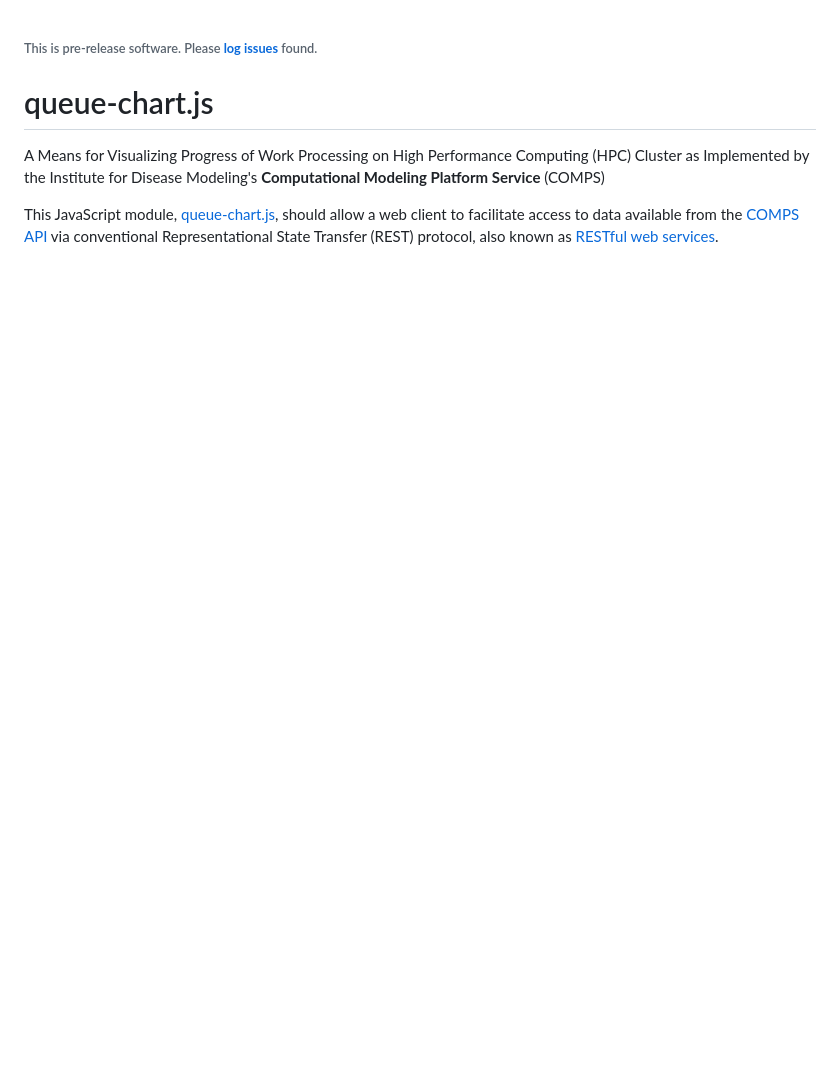
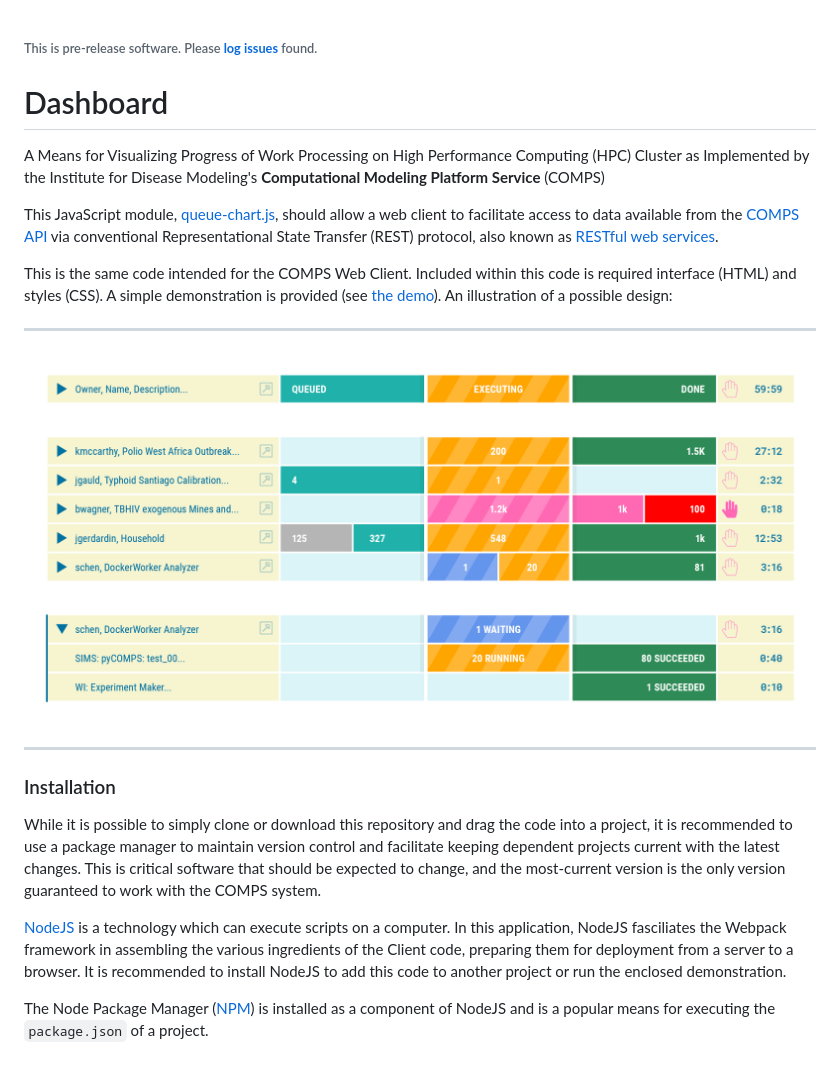
Before and after one commit to ptrdo/queue-chart, a Markdown page: README.md, the part around the change. Rendered like a GitHub page; pictures changed too: demo/illustration.png (added); blank space fills up the shorter version.

```diff
--- a/README.md
+++ b/README.md
@@ -1,5 +1,18 @@
 ###### This is pre-release software. Please **[log issues](/issues)** found.
-# queue-chart.js
+# Dashboard
 A Means for Visualizing Progress of Work Processing on High Performance Computing (HPC) Cluster as Implemented by the Institute for Disease Modeling's **Computational Modeling Platform Service** (COMPS)
 
 This JavaScript module, [queue-chart.js](/queue-chart.js), should allow a web client to facilitate access to data available from the [COMPS API](https://comps.idmod.org/api/metadata) via conventional Representational State Transfer (REST) protocol, also known as [RESTful web services](https://en.wikipedia.org/wiki/Representational_state_transfer).
+
+This is the same code intended for the COMPS Web Client. Included within this code is required interface (HTML) and styles (CSS). A simple demonstration is provided (see [the demo](/tree/master/demo)). An illustration of a possible design:
+
+***
+![A prototype.](demo/illustration.png)
+***
+
+### Installation
+While it is possible to simply clone or download this repository and drag the code into a project, it is recommended to use a package manager to maintain version control and facilitate keeping dependent projects current with the latest changes. This is critical software that should be expected to change, and the most-current version is the only version guaranteed to work with the COMPS system.
+
+[NodeJS](https://nodejs.org/en/download/) is a technology which can execute scripts on a computer. In this application, NodeJS fasciliates the Webpack framework in assembling the various ingredients of the Client code, preparing them for deployment from a server to a browser. It is recommended to install NodeJS to add this code to another project or run the enclosed demonstration.
+
+The Node Package Manager ([NPM](https://www.npmjs.com/get-npm)) is installed as a component of NodeJS and is a popular means for executing the `package.json` of a project.
```
Also changed, not shown: demo/README.md (added, +36 -0 lines).
